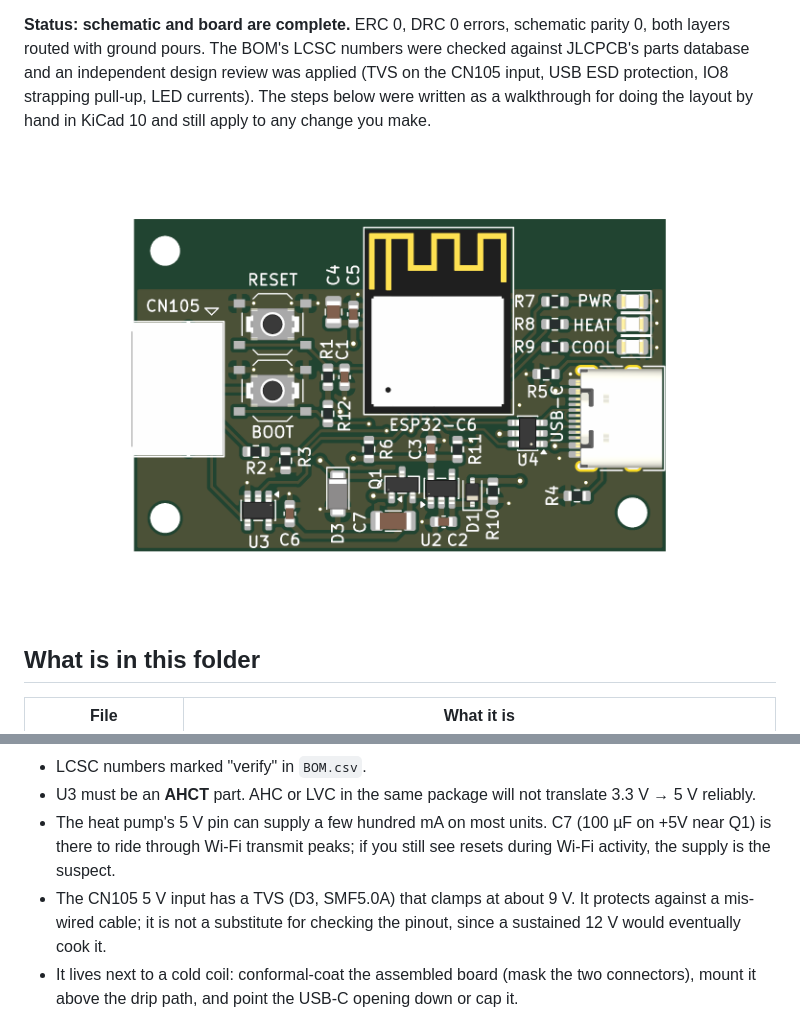
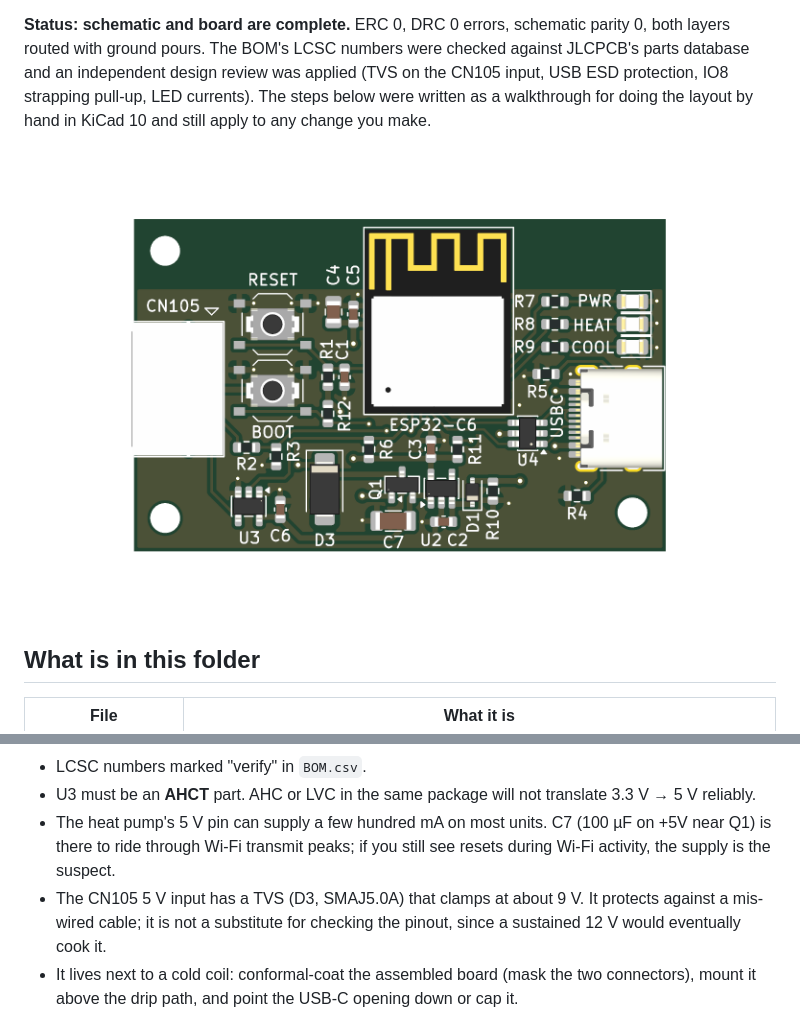
Before and after one commit to jham/esp105, a Markdown page: hardware/README.md, 2 parts joined by grey strips. Rendered like a GitHub page; pictures changed too: hardware/cn105-board-3d.png.

Commit message:
D3: SMAJ5.0A (JLCPCB preferred part) in place of SMF5.0A
400 W TVS in the SMA package, re-placed and re-routed on the board with
a GND via beside its return pad; +5V to C6 re-routed under it.
USB-C1 silkscreen value shortened to USBC in schematic and board.
BOM, README and board render updated.

Co-Authored-By: Claude Fable 5.1 <noreply@anthropic.com>

```diff
--- a/hardware/README.md
+++ b/hardware/README.md
@@ -242,7 +242,7 @@ heat-pump UART. The H8 module has 8 MB flash: set `flash_size: 8MB` under `esp32
 - The heat pump's 5 V pin can supply a few hundred mA on most units. C7 (100 µF on +5V near Q1)
   is there to ride through Wi-Fi transmit peaks; if you still see resets during Wi-Fi activity,
   the supply is the suspect.
-- The CN105 5 V input has a TVS (D3, SMF5.0A) that clamps at about 9 V. It protects against a
+- The CN105 5 V input has a TVS (D3, SMAJ5.0A) that clamps at about 9 V. It protects against a
   mis-wired cable; it is not a substitute for checking the pinout, since a sustained 12 V would
   eventually cook it.
 - It lives next to a cold coil: conformal-coat the assembled board (mask the two connectors),
```
Also changed, not shown: 3 other files.
